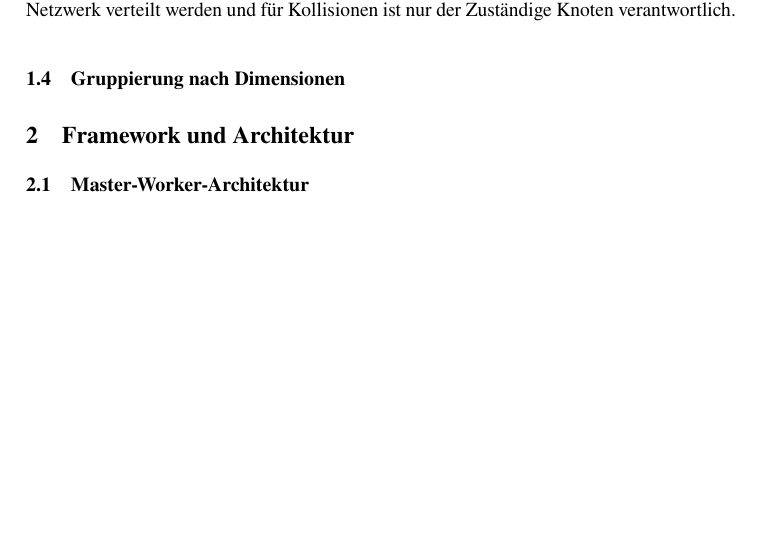
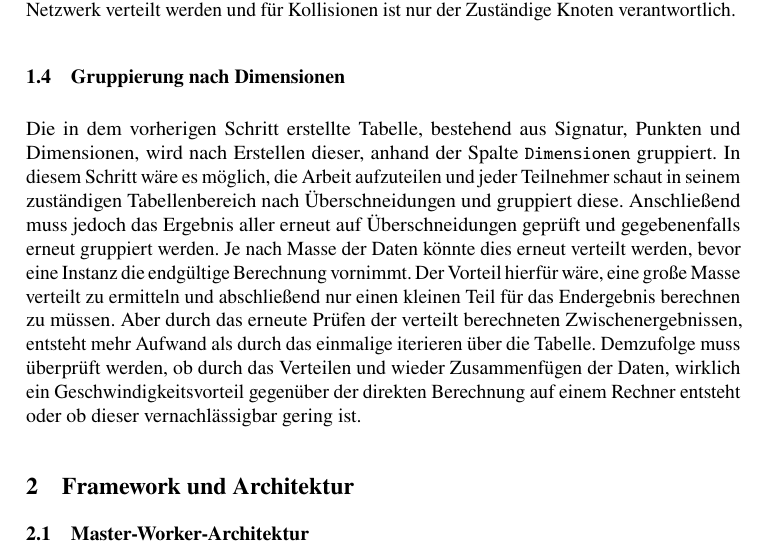
Before and after one commit to Madara789/INFM_Projekt, a LaTeX document (Delivery_2/DeliverableTemplate.tex, which reads Delivery_2/Chapter/distribution/groupdimensions.tex): part of page 3 of 5, cut so that both start at the same text, the shorter picture padded with empty space. Compiled offline with pdfLaTeX.

Commit message:
added groupdimensions

```diff
--- a/Delivery_2/Chapter/distribution/groupdimensions.tex
+++ b/Delivery_2/Chapter/distribution/groupdimensions.tex
@@ -1 +1,3 @@
 \subsection{Gruppierung nach Dimensionen}
+
+Die in dem vorherigen Schritt erstellte Tabelle, bestehend aus Signatur, Punkten und Dimensionen, wird nach Erstellen dieser, anhand der Spalte \verb|Dimensionen| gruppiert. In diesem Schritt wäre es möglich, die Arbeit aufzuteilen und jeder Teilnehmer schaut in seinem zuständigen Tabellenbereich nach Überschneidungen und gruppiert diese. Anschließend muss jedoch das Ergebnis aller erneut auf Überschneidungen geprüft und gegebenenfalls erneut gruppiert werden. Je nach Masse der Daten könnte dies erneut verteilt werden, bevor eine Instanz die endgültige Berechnung vornimmt. Der Vorteil hierfür wäre, eine große Masse verteilt zu ermitteln und abschließend nur einen kleinen Teil für das Endergebnis berechnen zu müssen. Aber durch das erneute Prüfen der verteilt berechneten Zwischenergebnissen, entsteht mehr Aufwand als durch das einmalige iterieren über die Tabelle. Demzufolge muss überprüft werden, ob durch das Verteilen und wieder Zusammenfügen der Daten, wirklich ein Geschwindigkeitsvorteil gegenüber der direkten Berechnung auf einem Rechner entsteht oder ob dieser vernachlässigbar gering ist.
```
